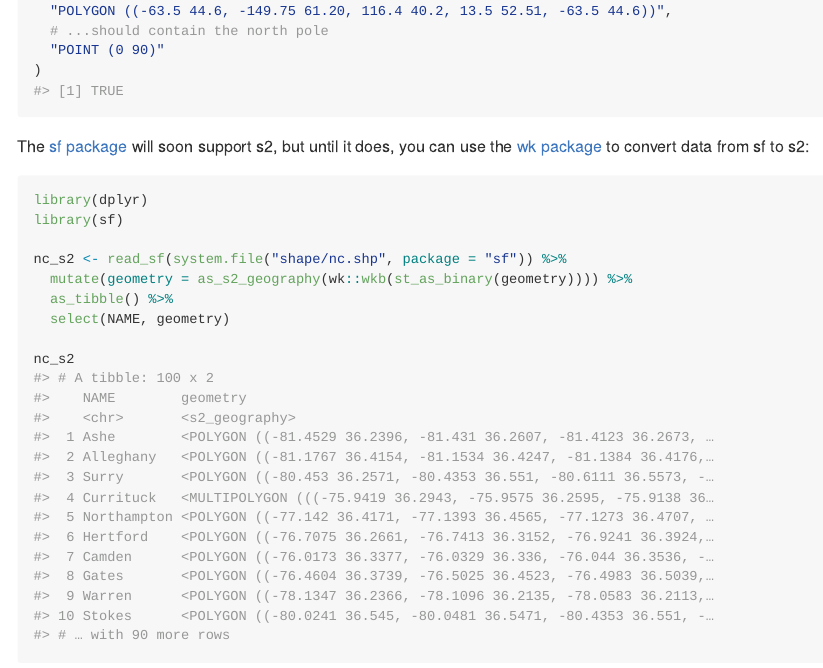
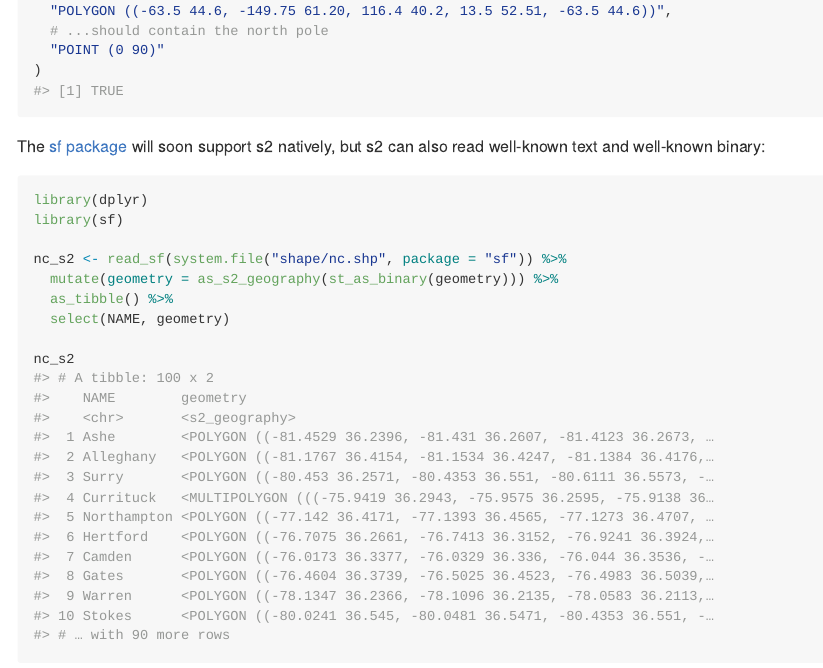
Before and after one commit to r-spatial/s2, an R Markdown document (README.Rmd): the page in a window 1100 px wide, from 720 px down. The pictures show the output file README.md that the author committed with the source, drawn offline in the style of GitHub; badge pictures from the web are left out.

Commit message:
use WKB constructor in readme

````diff
--- a/README.Rmd
+++ b/README.Rmd
@@ -53,14 +53,14 @@ s2_contains(
 )
 ```
 
-The [sf package](https://r-spatial.gitub.io/sf) will soon support s2, but until it does, you can use the [wk package](https://paleolimbot.github.io/wk) to convert data from sf to s2:
+The [sf package](https://r-spatial.gitub.io/sf) will soon support s2 natively, but s2 can also read well-known text and well-known binary:
 
 ```{r, warning=FALSE, message = FALSE}
 library(dplyr)
 library(sf)
 
 nc_s2 <- read_sf(system.file("shape/nc.shp", package = "sf")) %>%
-  mutate(geometry = as_s2_geography(wk::wkb(st_as_binary(geometry)))) %>%
+  mutate(geometry = as_s2_geography(st_as_binary(geometry))) %>%
   as_tibble() %>%
   select(NAME, geometry)
 
````
Also changed, not shown: README.md.
